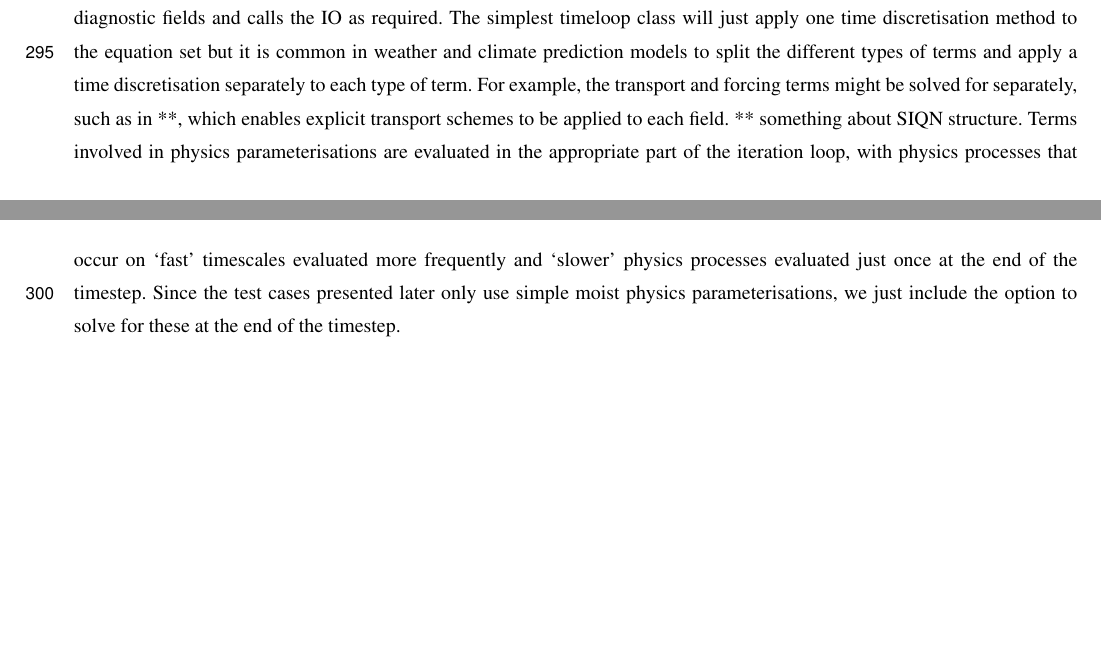
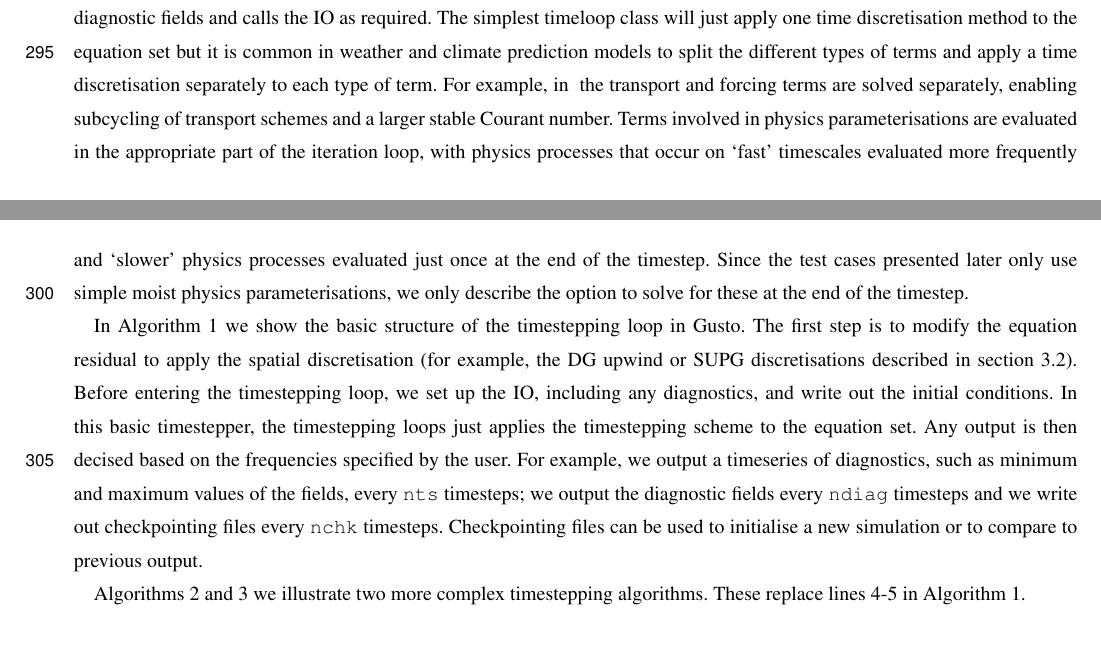
Before and after one commit to jshipton/gusto_gmd_paper, a LaTeX document (source/paper.tex): two parts of pages 11 and 12 of 26 before the commit and two parts of pages 11 and 12 of 27 after it, joined at a grey line, cut so that both start at the same text, the shorter picture padded with empty space. Compiled offline with pdfLaTeX; a missing font is replaced by an installed copy or a similar font; a LaTeX package or settings file that is missing is left out.

Commit message:
some description of the timestepping algorithms

```diff
--- a/source/paper.tex
+++ b/source/paper.tex
@@ -788,16 +788,35 @@ calls the IO as required. The simplest timeloop class will just apply
 one time discretisation method to the equation set but it is common in
 weather and climate prediction models to split the different types of
 terms and apply a time discretisation separately to each type of
-term. For example, the transport and forcing terms might be solved for
-separately, such as in **, which enables explicit transport schemes to
-be applied to each field. ** something about SIQN structure. Terms
-involved in physics parameterisations are evaluated in the appropriate
-part of the iteration loop, with physics processes that occur on
-`fast' timescales evaluated more frequently and `slower' physics
-processes evaluated just once at the end of the timestep. Since the
-test cases presented later only use simple moist physics
-parameterisations, we just include the option to solve for these at
-the end of the timestep.
+term. For example, in \citet{} the transport and forcing terms are
+solved separately, enabling subcycling of transport schemes and a
+larger stable Courant number. Terms involved in physics
+parameterisations are evaluated in the appropriate part of the
+iteration loop, with physics processes that occur on `fast' timescales
+evaluated more frequently and `slower' physics processes evaluated
+just once at the end of the timestep. Since the test cases presented
+later only use simple moist physics parameterisations, we only
+describe the option to solve for these at the end of the timestep.
+
+In Algorithm \ref{alg: basic} we show the basic structure of the
+timestepping loop in Gusto. The first step is to modify the equation
+residual to apply the spatial discretisation (for example, the DG
+upwind or SUPG discretisations described in section \ref{sec:
+  transport}). Before entering the timestepping loop, we set up the
+IO, including any diagnostics, and write out the initial
+conditions. In this basic timestepper, the timestepping loops just
+applies the timestepping scheme to the equation set. Any output is
+then decised based on the frequencies specified by the user. For
+example, we output a timeseries of diagnostics, such as minimum and
+maximum values of the fields, every \texttt{nts} timesteps; we output
+the diagnostic fields every \texttt{ndiag} timesteps and we write out
+checkpointing files every \texttt{nchk} timesteps. Checkpointing files
+can be used to initialise a new simulation or to compare to previous
+output.
+
+Algorithms \ref{alg: split physics} and \ref{alg: SIQN} we illustrate
+two more complex timestepping algorithms. These replace lines 4-5 in
+Algorithm \ref{alg: basic}.
 
 \begin{algorithm}
   \caption{Basic timestepping scheme}
```
Also changed, not shown: source/paper.tex (1 more changed lines).
